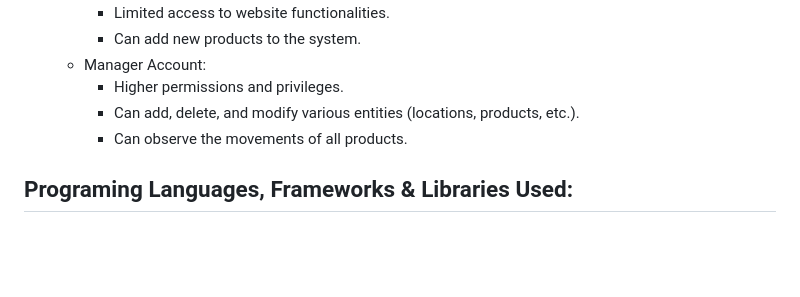
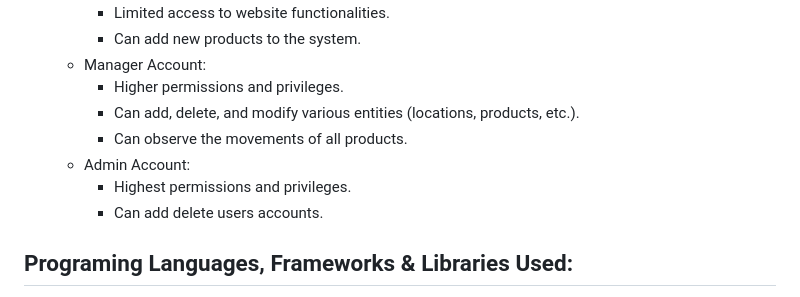
Before and after one commit to OsamaTbaileh/PrimeInventory, a Markdown page: README.md, the part around the change. Rendered like a GitHub page; blank space fills up the shorter version.

Commit message:
docs: Update README.md

```diff
--- a/README.md
+++ b/README.md
@@ -16,6 +16,9 @@ This web application is specifically designed to assist store managers in effici
     - Higher permissions and privileges.
     - Can add, delete, and modify various entities (locations, products, etc.).
     - Can observe the movements of all products.
+  - Admin Account:
+    - Highest permissions and privileges.
+    - Can add delete users accounts.
 
 
 ## Programing Languages, Frameworks & Libraries Used:
```
